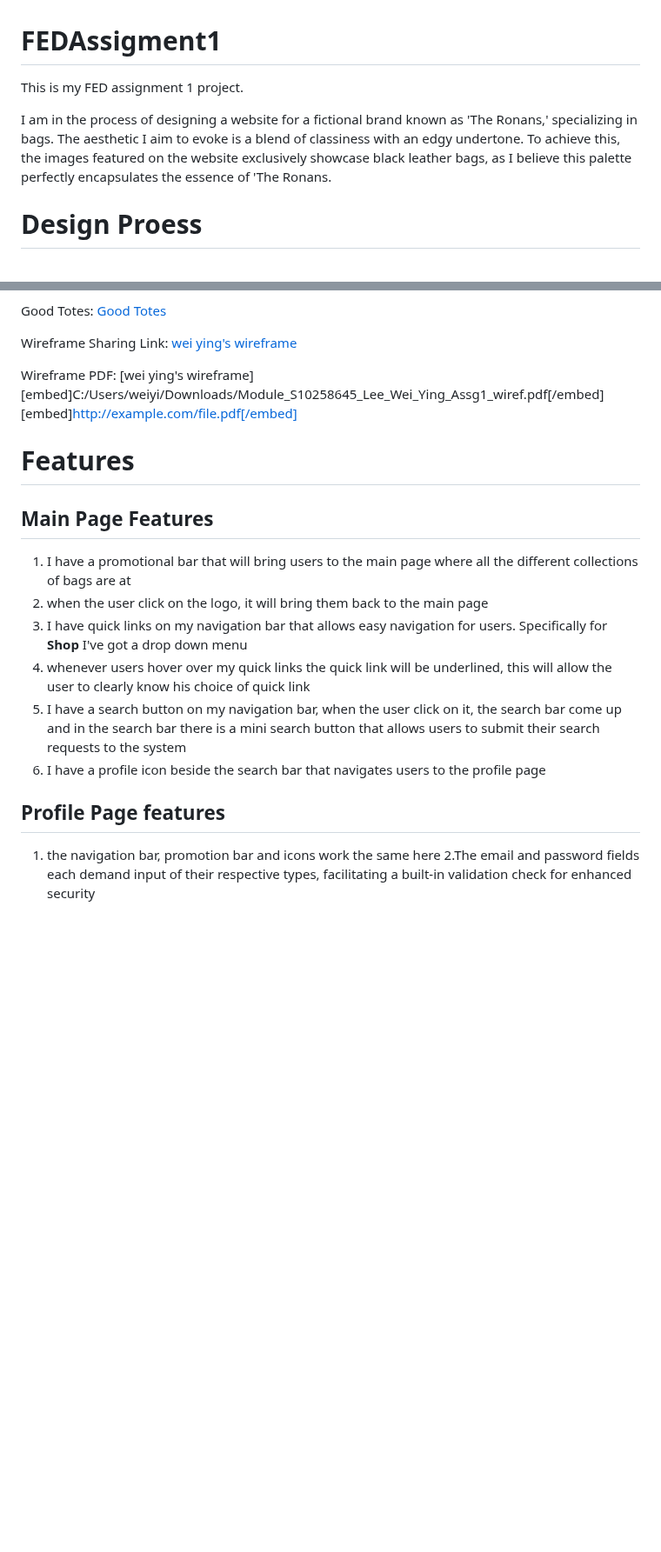
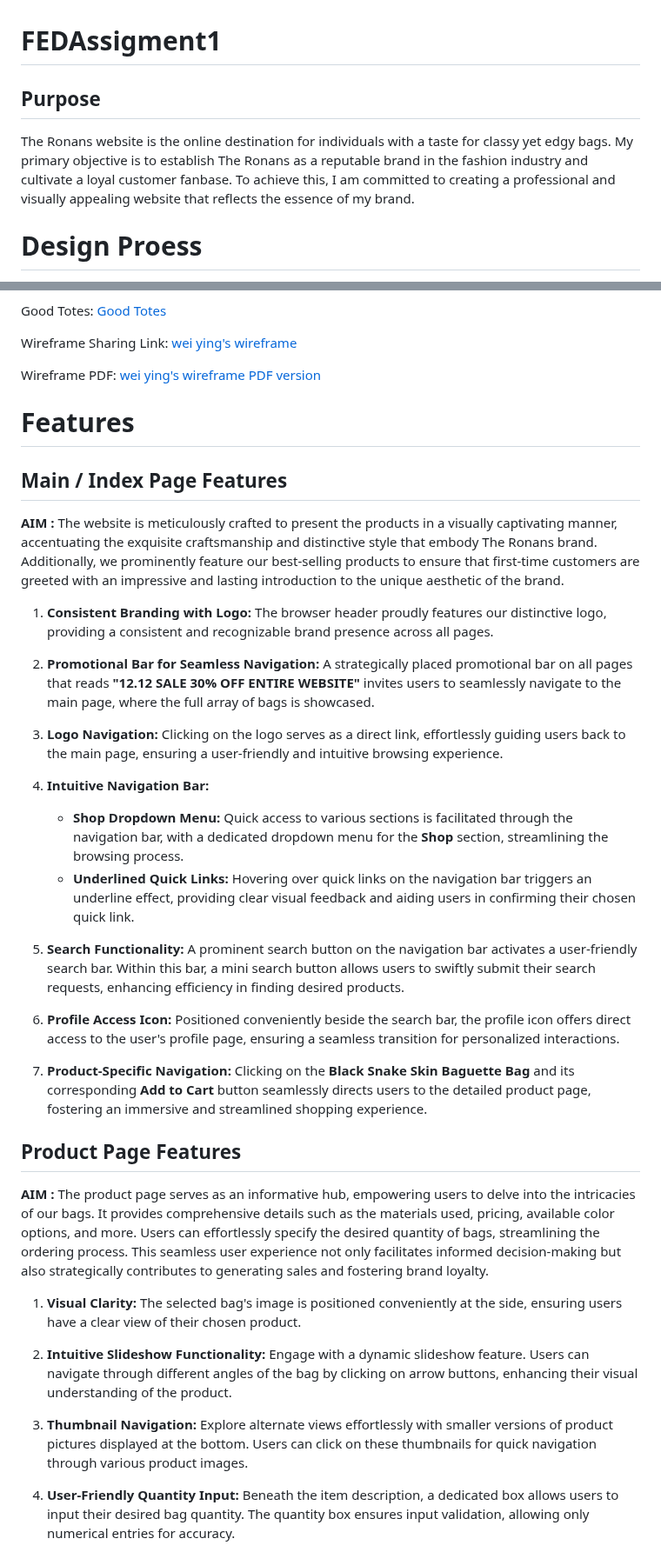
Before and after one commit to emery97/Module_S10258645_Lee_Wei_Ying_Assg01, a Markdown page: README.md, 2 parts joined by grey strips. Shown at 87% size. Drawn GitHub-style; blank space fills up the shorter version.

Commit message:
final README.md

```diff
--- a/README.md
+++ b/README.md
@@ -1,7 +1,7 @@
 # FEDAssigment1
-This is my FED assignment 1 project.
+## Purpose
+The Ronans website is the online destination for individuals with a taste for classy yet edgy bags. My primary objective is to establish The Ronans as a reputable brand in the fashion industry and cultivate a loyal customer fanbase. To achieve this, I am committed to creating a professional and visually appealing website that reflects the essence of my brand.
 
-I am in the process of designing a website for a fictional brand known as 'The Ronans,' specializing in bags. The aesthetic I aim to evoke is a blend of classiness with an edgy undertone. To achieve this, the images featured on the website exclusively showcase black leather bags, as I believe this palette perfectly encapsulates the essence of 'The Ronans.
 # Design Proess
 As I was crafting the design for this website, my primary focus was to ensure a seamless and enjoyable experience for my users, coupled with an appealing visual aesthetic. To achieve this, I drew inspiration from established bag brands such as Good Totes and Paper Bunny, meticulously studying the features that resonated with me as a user. By distilling the essence of their websites, I aimed to incorporate functionalities that not only enhance user interaction but also elevate the overall aesthetic of 'The Ronans.'
 
@@ -19,18 +19,38 @@ Wireframe Sharing Link:
 [wei ying's wireframe](https://www.figma.com/file/TBl6ljK5zVuPtn56uk57Tq/Module_S10258645_Lee_Wei_Ying_Assg1_wiref?type=design&node-id=0%3A1&mode=design&t=5yIWJJLVONeaJbl4-1)
 
 Wireframe PDF:
-[wei ying's wireframe][embed]C:/Users/weiyi/Downloads/Module_S10258645_Lee_Wei_Ying_Assg1_wiref.pdf[/embed]
-[embed]http://example.com/file.pdf[/embed]
+[wei ying's wireframe PDF version](https://drive.google.com/file/d/1Q5dOHSk_UVs5KBCpqvkl5jyk7wiht6WW/view?usp=sharing)
+
 
 # Features
-## Main Page Features
-1. I have a promotional bar that will bring users to the main page where all the different collections of bags are at
-2. when the user click on the logo, it will bring them back to the main page
-3. I have quick links on my navigation bar that allows easy navigation for users. Specifically for **Shop** I've got a drop down menu
-4. whenever users hover over my quick links the quick link will be underlined, this will allow the user to clearly know his choice of quick link
-5. I have a search button on my navigation bar, when the user click on it, the search bar come up and in the search bar there is a mini search button that allows users to submit their search requests to the system
-6. I have a profile icon beside the search bar that navigates users to the profile page
+## Main / Index Page Features
+**AIM :** The website is meticulously crafted to present the products in a visually captivating manner, accentuating the exquisite craftsmanship and distinctive style that embody The Ronans brand. Additionally, we prominently feature our best-selling products to ensure that first-time customers are greeted with an impressive and lasting introduction to the unique aesthetic of the brand.
 
-## Profile Page features
-1. the navigation bar, promotion bar and icons work the same here
-2.The email and password fields each demand input of their respective types, facilitating a built-in validation check for enhanced security
+1. **Consistent Branding with Logo:** The browser header proudly features our distinctive logo, providing a consistent and recognizable brand presence across all pages.
+
+2. **Promotional Bar for Seamless Navigation:** A strategically placed promotional bar on all pages that reads **"12.12 SALE 30% OFF ENTIRE WEBSITE"** invites users to seamlessly navigate to the main page, where the full array of bags is showcased.
+
+3. **Logo Navigation:** Clicking on the logo serves as a direct link, effortlessly guiding users back to the main page, ensuring a user-friendly and intuitive browsing experience.
+
+4. **Intuitive Navigation Bar:**
+   - **Shop Dropdown Menu:** Quick access to various sections is facilitated through the navigation bar, with a dedicated dropdown menu for the **Shop** section, streamlining the browsing process.
+   - **Underlined Quick Links:** Hovering over quick links on the navigation bar triggers an underline effect, providing clear visual feedback and aiding users in confirming their chosen quick link.
+
+5. **Search Functionality:** A prominent search button on the navigation bar activates a user-friendly search bar. Within this bar, a mini search button allows users to swiftly submit their search requests, enhancing efficiency in finding desired products.
+
+6. **Profile Access Icon:** Positioned conveniently beside the search bar, the profile icon offers direct access to the user's profile page, ensuring a seamless transition for personalized interactions.
+
+7. **Product-Specific Navigation:** Clicking on the **Black Snake Skin Baguette Bag** and its corresponding **Add to Cart** button seamlessly directs users to the detailed product page, fostering an immersive and streamlined shopping experience.
+
+
+## Product Page Features
+**AIM :** The product page serves as an informative hub, empowering users to delve into the intricacies of our bags. It provides comprehensive details such as the materials used, pricing, available color options, and more. Users can effortlessly specify the desired quantity of bags, streamlining the ordering process. This seamless user experience not only facilitates informed decision-making but also strategically contributes to generating sales and fostering brand loyalty.
+
+1. **Visual Clarity:** The selected bag's image is positioned conveniently at the side, ensuring users have a clear view of their chosen product.
+
+2. **Intuitive Slideshow Functionality:** Engage with a dynamic slideshow feature. Users can navigate through different angles of the bag by clicking on arrow buttons, enhancing their visual understanding of the product.
+
+3. **Thumbnail Navigation:** Explore alternate views effortlessly with smaller versions of product pictures displayed at the bottom. Users can click on these thumbnails for quick navigation through various product images.
+
+4. **User-Friendly Quantity Input:** Beneath the item description, a dedicated box allows users to input their desired bag quantity. The quantity box ensures input validation, allowing only numerical entries for accuracy.
+
```
Also changed, not shown: other parts of README.md (+25 -0 lines).
